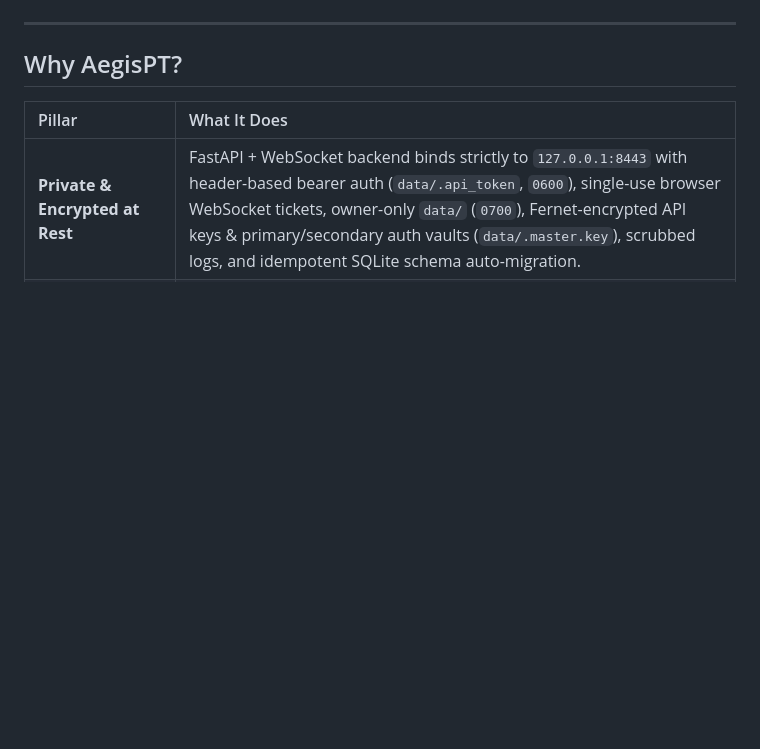
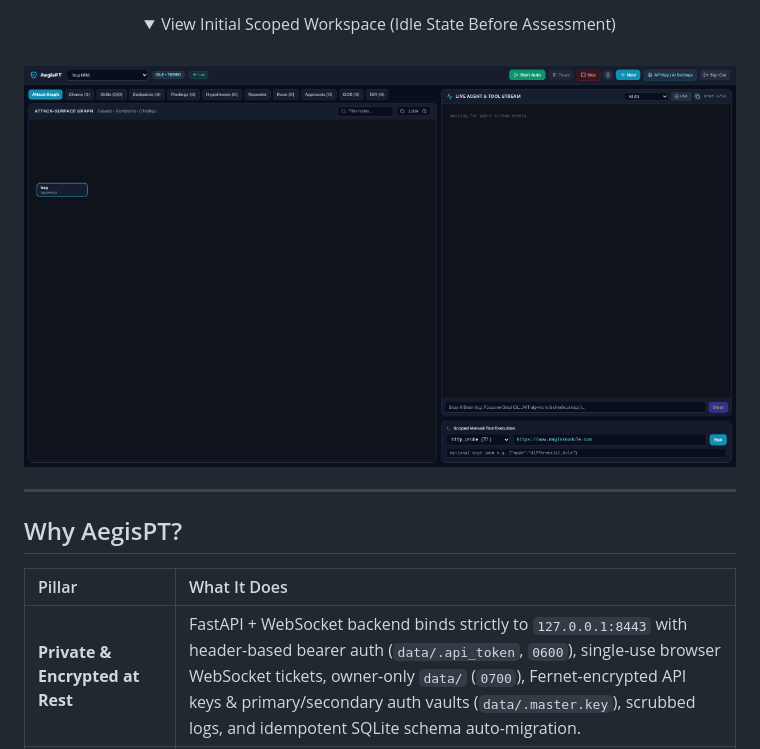
Before and after one commit to willygailo/AI-ko, a Markdown page: README.md, the part around one of its changes. Drawn GitHub-style; pictures changed too: docs/assets/dashboard-workspace-idle.png (added); folded sections open; blank space fills up the shorter version.

Commit message:
docs: add web dashboard preview section and screenshots to README

```diff
--- a/README.md
+++ b/README.md
@@ -26,3 +59,8 @@ Built for Kali Linux with allowlist-only scope enforcement, 3-tier human-in-the-
+<details>
+<summary>View Initial Scoped Workspace (Idle State Before Assessment)</summary>
+<br />
+<img src="./docs/assets/dashboard-workspace-idle.png" alt="AegisPT Scoped Workspace Idle State" width="100%" />
+</details>
 
 </div>
 
```
Also changed, not shown: other parts of README.md (+34 -1 lines), docs/assets/dashboard-attack-graph.jpg (added), docs/assets/dashboard-findings-studio.jpg (added), docs/assets/dashboard-scope-wizard.png (added), docs/assets/dashboard-skills-checklist.jpg (added).
